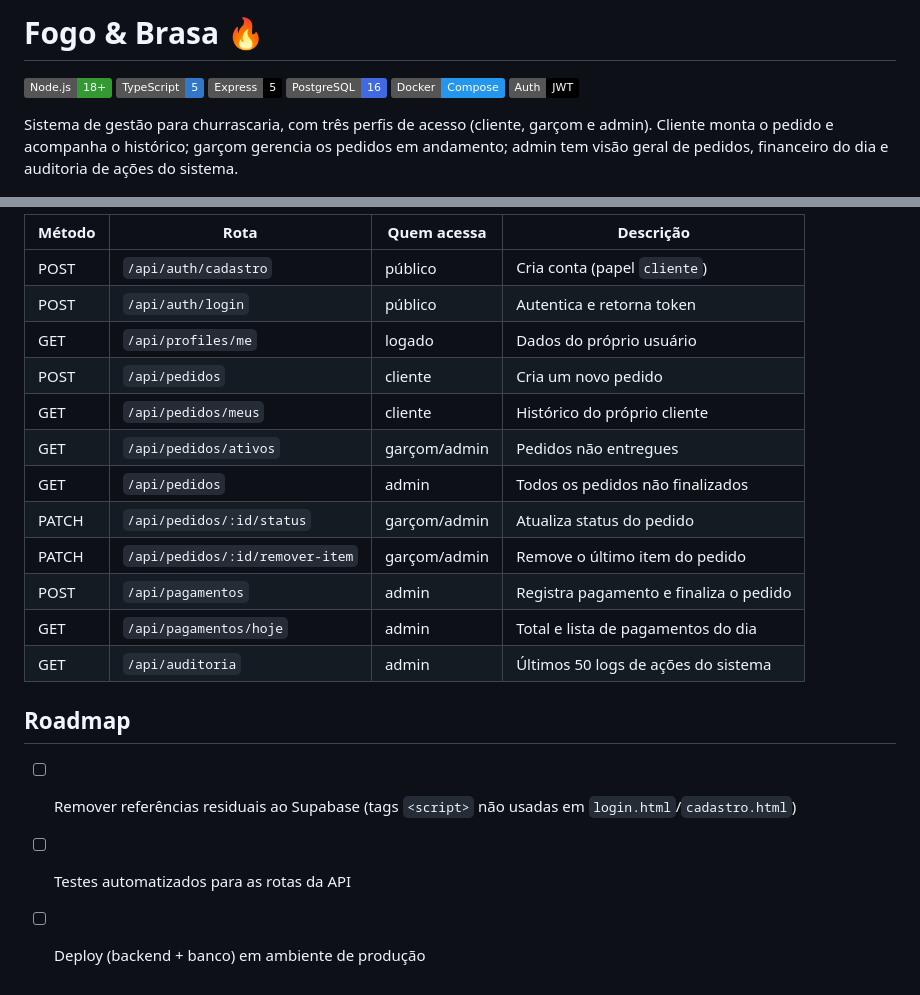
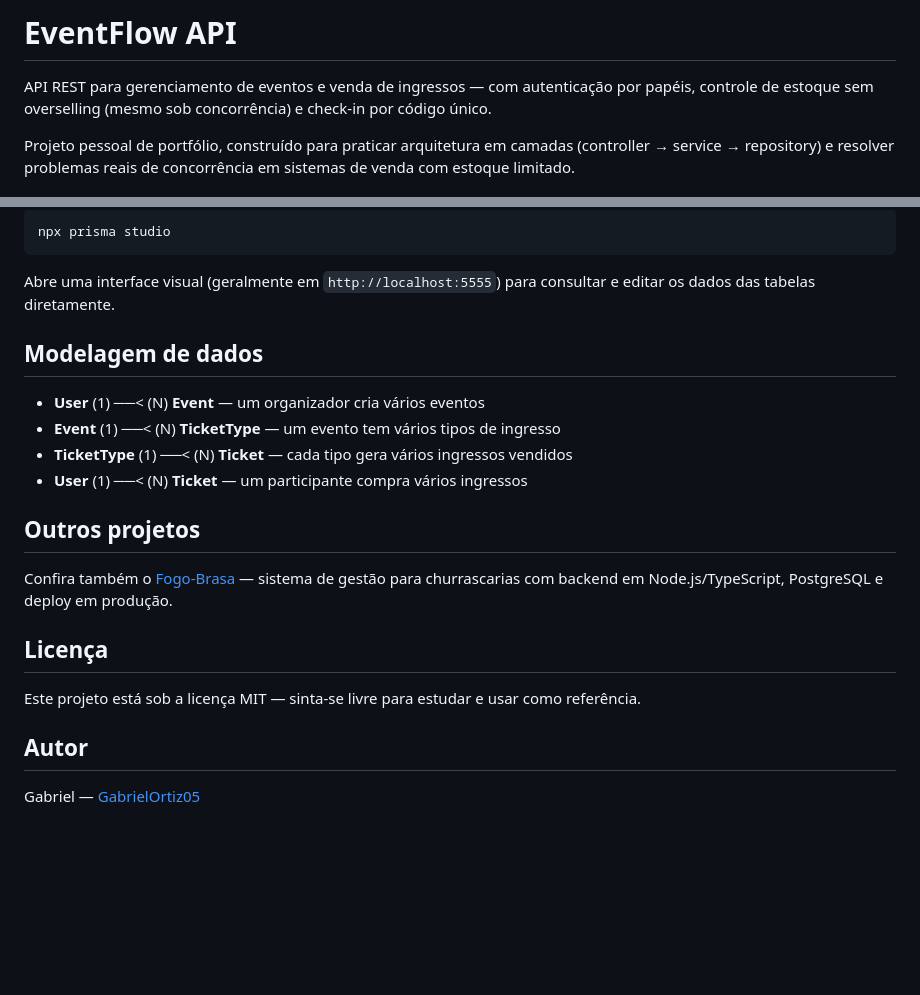
Before and after one commit to GabrielOrtiz05/Fogo-Brasa, a Markdown page: README.md, 2 parts joined by grey strips. GitHub-like rendering; badges without logos; blank space fills up the shorter version.

````diff
--- a/README.md
+++ b/README.md
@@ -1,11 +1,10 @@
-# Fogo & Brasa 🔥
+# EventFlow API
 
-![Node.js](https://img.shields.io/badge/Node.js-18+-339933?logo=node.js&logoColor=white)
-![TypeScript](https://img.shields.io/badge/TypeScript-5-3178C6?logo=typescript&logoColor=white)
-![Express](https://img.shields.io/badge/Express-5-000000?logo=express&logoColor=white)
-![PostgreSQL](https://img.shields.io/badge/PostgreSQL-16-4169E1?logo=postgresql&logoColor=white)
-![Docker](https://img.shields.io/badge/Docker-Compose-2496ED?logo=docker&logoColor=white)
-![JWT](https://img.shields.io/badge/Auth-JWT-000000?logo=jsonwebtokens&logoColor=white)
+API REST para gerenciamento de eventos e venda de ingressos — com autenticação
+por papéis, controle de estoque sem overselling (mesmo sob concorrência) e
+check-in por código único.
 
-Sistema de gestão para churrascaria, com três perfis de acesso (cliente, garçom e admin). Cliente monta o pedido e acompanha o histórico; garçom gerencia os pedidos em andamento; admin tem visão geral de pedidos, financeiro do dia e auditoria de ações do sistema.
+Projeto pessoal de portfólio, construído para praticar arquitetura em camadas
+(controller → service → repository) e resolver problemas reais de concorrência
+em sistemas de venda com estoque limitado.
 
@@ -121,21 +143,28 @@ Abra `index.html`, `login.html` etc. com uma extensão tipo Live Server (VS Code
 
-| Método | Rota | Quem acessa | Descrição |
-|---|---|---|---|
-| POST | `/api/auth/cadastro` | público | Cria conta (papel `cliente`) |
-| POST | `/api/auth/login` | público | Autentica e retorna token |
-| GET | `/api/profiles/me` | logado | Dados do próprio usuário |
-| POST | `/api/pedidos` | cliente | Cria um novo pedido |
-| GET | `/api/pedidos/meus` | cliente | Histórico do próprio cliente |
-| GET | `/api/pedidos/ativos` | garçom/admin | Pedidos não entregues |
-| GET | `/api/pedidos` | admin | Todos os pedidos não finalizados |
-| PATCH | `/api/pedidos/:id/status` | garçom/admin | Atualiza status do pedido |
-| PATCH | `/api/pedidos/:id/remover-item` | garçom/admin | Remove o último item do pedido |
-| POST | `/api/pagamentos` | admin | Registra pagamento e finaliza o pedido |
-| GET | `/api/pagamentos/hoje` | admin | Total e lista de pagamentos do dia |
-| GET | `/api/auditoria` | admin | Últimos 50 logs de ações do sistema |
+```bash
+npx prisma studio
+```
 
-## Roadmap
+Abre uma interface visual (geralmente em `http://localhost:5555`) para consultar e editar os dados das tabelas diretamente.
 
-- [ ] Remover referências residuais ao Supabase (tags `<script>` não usadas em `login.html`/`cadastro.html`)
-- [ ] Testes automatizados para as rotas da API
-- [ ] Deploy (backend + banco) em ambiente de produção
+## Modelagem de dados
+
+- **User** (1) ──< (N) **Event** — um organizador cria vários eventos
+- **Event** (1) ──< (N) **TicketType** — um evento tem vários tipos de ingresso
+- **TicketType** (1) ──< (N) **Ticket** — cada tipo gera vários ingressos vendidos
+- **User** (1) ──< (N) **Ticket** — um participante compra vários ingressos
+
+## Outros projetos
+
+Confira também o [Fogo-Brasa](https://github.com/GabrielOrtiz05) — sistema de
+gestão para churrascarias com backend em Node.js/TypeScript, PostgreSQL e
+deploy em produção.
+
+## Licença
+
+Este projeto está sob a licença MIT — sinta-se livre para estudar e usar como
+referência.
+
+## Autor
+
+Gabriel — [GabrielOrtiz05](https://github.com/GabrielOrtiz05)
````
Also changed, not shown: other parts of README.md (+104 -81 lines).
